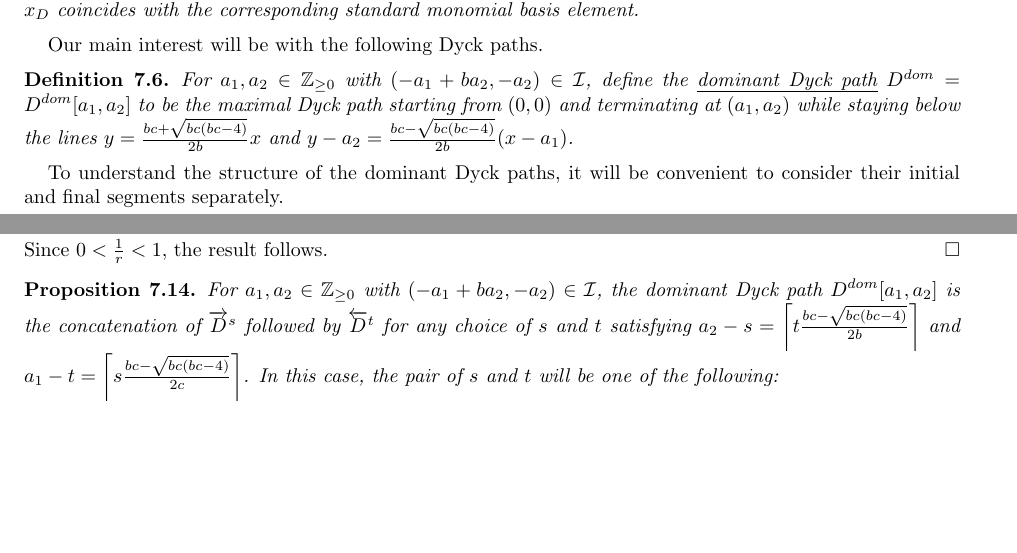
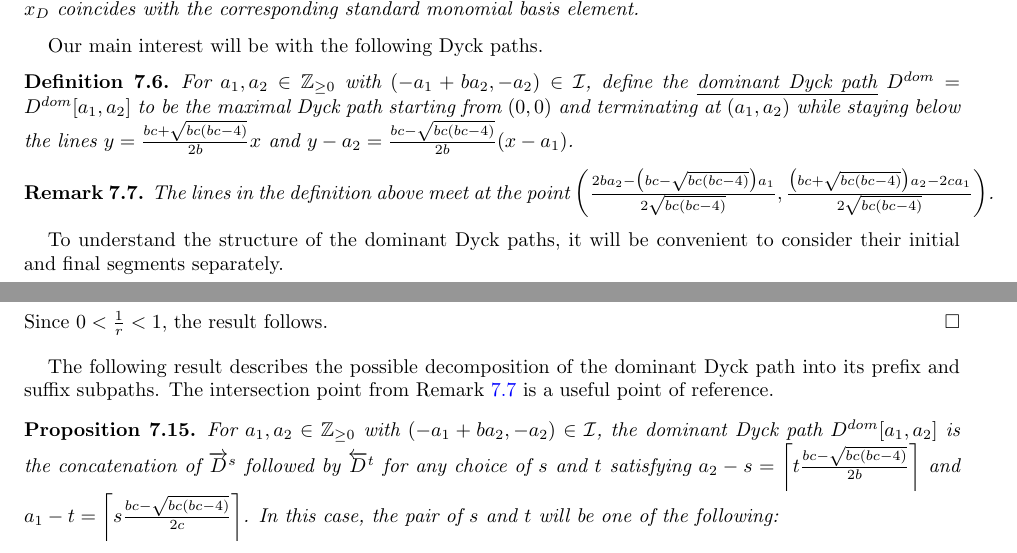
Before and after one commit to drupel/DominanceRegions, a LaTeX paper (dominance_regions.tex): two parts of pages 14 and 15 of 16, joined at a grey line, cut so that both start at the same text, the shorter picture padded with empty space. Compiled offline with pdfLaTeX.

Commit message:
Added intersection point.

```diff
--- a/dominance_regions.tex
+++ b/dominance_regions.tex
@@ -760,6 +760,10 @@
     \label{def:dominant Dyck path}
     For $a_1,a_2\in\ZZ_{\ge0}$ with $(-a_1+ba_2,-a_2)\in\cI$, define the \emph{dominant Dyck path} $D^{dom}=D^{dom}[a_1,a_2]$ to be the maximal Dyck path starting from $(0,0)$ and terminating at $(a_1,a_2)$ while staying below the lines $y=\frac{bc+\sqrt{bc(bc-4)}}{2b}x$ and $y-a_2=\frac{bc-\sqrt{bc(bc-4)}}{2b}(x-a_1)$.
   \end{definition}
+  \begin{remark}
+    \label{rem:intersection}
+    The lines in the definition above meet at the point $\left( \frac{2ba_2-\big(bc-\sqrt{bc(bc-4)}\big)a_1}{2\sqrt{bc(bc-4)}} , \frac{\big(bc+\sqrt{bc(bc-4)}\big)a_2-2ca_1}{2\sqrt{bc(bc-4)}} \right)$.
+  \end{remark}
 
   To understand the structure of the dominant Dyck paths, it will be convenient to consider their initial and final segments separately.
   \begin{definition}
@@ -815,6 +819,8 @@
     Since $0<\frac{1}{r}<1$, the result follows.
   \end{proof}
 
+  The following result describes the possible decomposition of the dominant Dyck path into its prefix and suffix subpaths.
+  The intersection point from Remark~\ref{rem:intersection} is a useful point of reference.
   \begin{proposition}
     \label{prop:dominant Dyck path decomposition}
     For $a_1,a_2\in\ZZ_{\ge0}$ with $(-a_1+ba_2,-a_2)\in\cI$, the dominant Dyck path $D^{dom}[a_1,a_2]$ is the concatenation of $\overrightarrow{D}^s$ followed by $\overleftarrow{D}^t$ for any choice of $s$ and $t$ satisfying $a_2-s=\left\lceil t \frac{bc-\sqrt{bc(bc-4)}}{2b}\right\rceil$ and $a_1-t=\left\lceil s \frac{bc-\sqrt{bc(bc-4)}}{2c}\right\rceil$.
```
Also changed, not shown: dominance_regions.tex (2 more changed lines).
